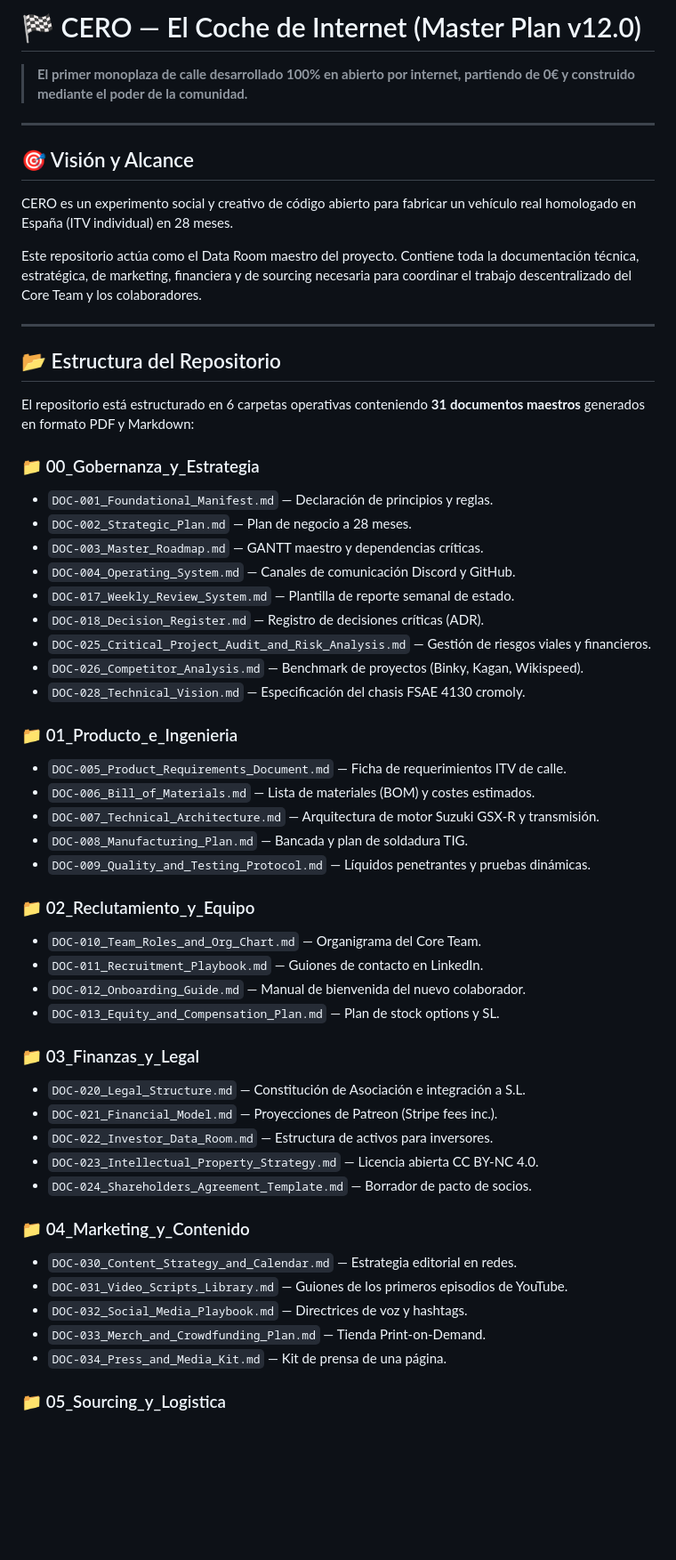
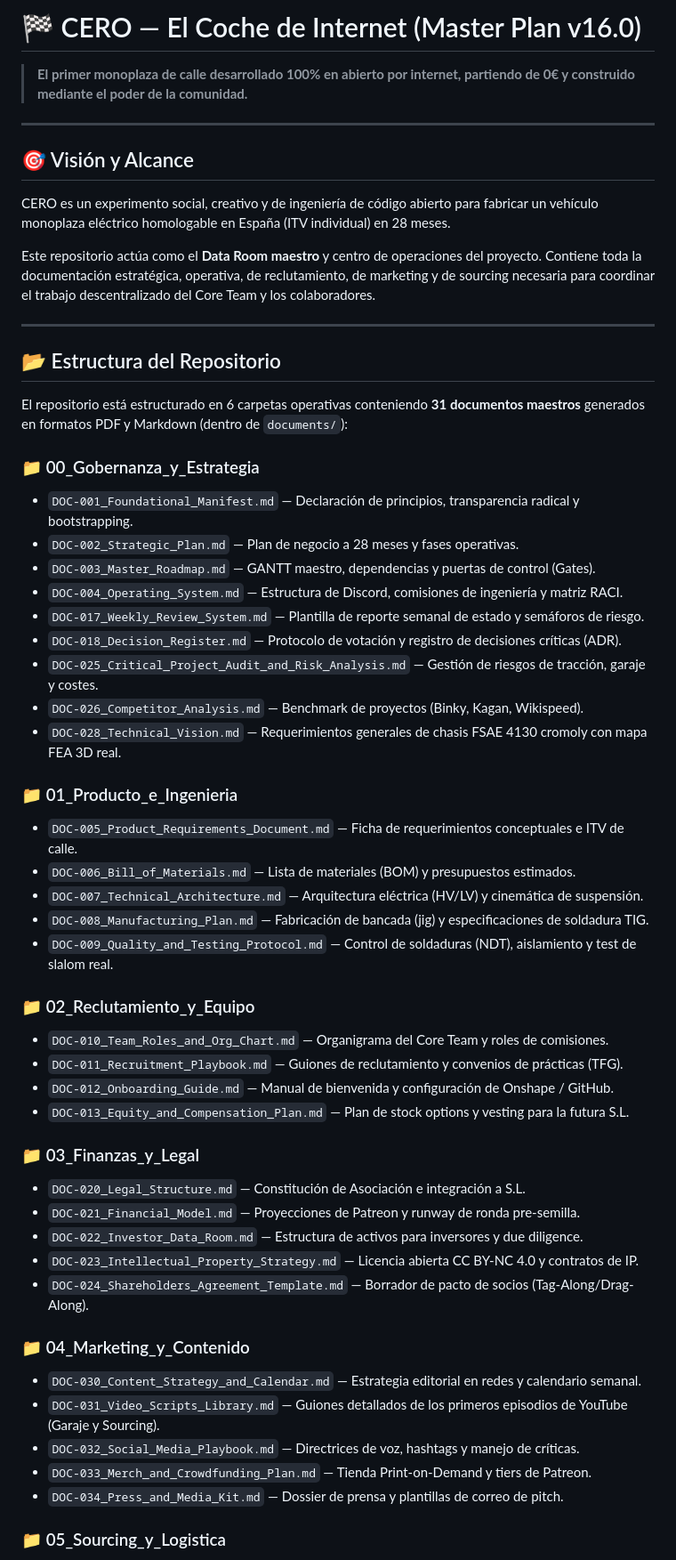
Before and after one commit to ErGranPepe/cero-website, a Markdown page: README.md, the part around one of its changes. Shown at 89% size. GitHub-like rendering; blank space fills up the shorter version.

Commit message:
Update root README.md to reflect electric v16.0 roadmap and folder structure

```diff
--- a/README.md
+++ b/README.md
@@ -1,56 +1,56 @@
-# 🏁 CERO — El Coche de Internet (Master Plan v12.0)
+# 🏁 CERO — El Coche de Internet (Master Plan v16.0)
 
 > **El primer monoplaza de calle desarrollado 100% en abierto por internet, partiendo de 0€ y construido mediante el poder de la comunidad.**
 
 ---
 
 ## 🎯 Visión y Alcance
-CERO es un experimento social y creativo de código abierto para fabricar un vehículo real homologado en España (ITV individual) en 28 meses.
+CERO es un experimento social, creativo y de ingeniería de código abierto para fabricar un vehículo monoplaza eléctrico homologable en España (ITV individual) en 28 meses.
 
-Este repositorio actúa como el Data Room maestro del proyecto. Contiene toda la documentación técnica, estratégica, de marketing, financiera y de sourcing necesaria para coordinar el trabajo descentralizado del Core Team y los colaboradores.
+Este repositorio actúa como el **Data Room maestro** y centro de operaciones del proyecto. Contiene toda la documentación estratégica, operativa, de reclutamiento, de marketing y de sourcing necesaria para coordinar el trabajo descentralizado del Core Team y los colaboradores.
 
 ---
 
 ## 📂 Estructura del Repositorio
 
-El repositorio está estructurado en 6 carpetas operativas conteniendo **31 documentos maestros** generados en formato PDF y Markdown:
+El repositorio está estructurado en 6 carpetas operativas conteniendo **31 documentos maestros** generados en formatos PDF y Markdown (dentro de `documents/`):
 
 ### 📁 00_Gobernanza_y_Estrategia
-*   `DOC-001_Foundational_Manifest.md` — Declaración de principios y reglas.
-*   `DOC-002_Strategic_Plan.md` — Plan de negocio a 28 meses.
-*   `DOC-003_Master_Roadmap.md` — GANTT maestro y dependencias críticas.
-*   `DOC-004_Operating_System.md` — Canales de comunicación Discord y GitHub.
-*   `DOC-017_Weekly_Review_System.md` — Plantilla de reporte semanal de estado.
-*   `DOC-018_Decision_Register.md` — Registro de decisiones críticas (ADR).
-*   `DOC-025_Critical_Project_Audit_and_Risk_Analysis.md` — Gestión de riesgos viales y financieros.
+*   `DOC-001_Foundational_Manifest.md` — Declaración de principios, transparencia radical y bootstrapping.
+*   `DOC-002_Strategic_Plan.md` — Plan de negocio a 28 meses y fases operativas.
+*   `DOC-003_Master_Roadmap.md` — GANTT maestro, dependencias y puertas de control (Gates).
+*   `DOC-004_Operating_System.md` — Estructura de Discord, comisiones de ingeniería y matriz RACI.
+*   `DOC-017_Weekly_Review_System.md` — Plantilla de reporte semanal de estado y semáforos de riesgo.
+*   `DOC-018_Decision_Register.md` — Protocolo de votación y registro de decisiones críticas (ADR).
+*   `DOC-025_Critical_Project_Audit_and_Risk_Analysis.md` — Gestión de riesgos de tracción, garaje y costes.
 *   `DOC-026_Competitor_Analysis.md` — Benchmark de proyectos (Binky, Kagan, Wikispeed).
-*   `DOC-028_Technical_Vision.md` — Especificación del chasis FSAE 4130 cromoly.
+*   `DOC-028_Technical_Vision.md` — Requerimientos generales de chasis FSAE 4130 cromoly con mapa FEA 3D real.
 
 ### 📁 01_Producto_e_Ingenieria
-*   `DOC-005_Product_Requirements_Document.md` — Ficha de requerimientos ITV de calle.
-*   `DOC-006_Bill_of_Materials.md` — Lista de materiales (BOM) y costes estimados.
-*   `DOC-007_Technical_Architecture.md` — Arquitectura de motor Suzuki GSX-R y transmisión.
-*   `DOC-008_Manufacturing_Plan.md` — Bancada y plan de soldadura TIG.
-*   `DOC-009_Quality_and_Testing_Protocol.md` — Líquidos penetrantes y pruebas dinámicas.
+*   `DOC-005_Product_Requirements_Document.md` — Ficha de requerimientos conceptuales e ITV de calle.
+*   `DOC-006_Bill_of_Materials.md` — Lista de materiales (BOM) y presupuestos estimados.
+*   `DOC-007_Technical_Architecture.md` — Arquitectura eléctrica (HV/LV) y cinemática de suspensión.
+*   `DOC-008_Manufacturing_Plan.md` — Fabricación de bancada (jig) y especificaciones de soldadura TIG.
+*   `DOC-009_Quality_and_Testing_Protocol.md` — Control de soldaduras (NDT), aislamiento y test de slalom real.
 
 ### 📁 02_Reclutamiento_y_Equipo
-*   `DOC-010_Team_Roles_and_Org_Chart.md` — Organigrama del Core Team.
-*   `DOC-011_Recruitment_Playbook.md` — Guiones de contacto en LinkedIn.
-*   `DOC-012_Onboarding_Guide.md` — Manual de bienvenida del nuevo colaborador.
-*   `DOC-013_Equity_and_Compensation_Plan.md` — Plan de stock options y SL.
+*   `DOC-010_Team_Roles_and_Org_Chart.md` — Organigrama del Core Team y roles de comisiones.
+*   `DOC-011_Recruitment_Playbook.md` — Guiones de reclutamiento y convenios de prácticas (TFG).
+*   `DOC-012_Onboarding_Guide.md` — Manual de bienvenida y configuración de Onshape / GitHub.
+*   `DOC-013_Equity_and_Compensation_Plan.md` — Plan de stock options y vesting para la futura S.L.
 
 ### 📁 03_Finanzas_y_Legal
 *   `DOC-020_Legal_Structure.md` — Constitución de Asociación e integración a S.L.
-*   `DOC-021_Financial_Model.md` — Proyecciones de Patreon (Stripe fees inc.).
-*   `DOC-022_Investor_Data_Room.md` — Estructura de activos para inversores.
-*   `DOC-023_Intellectual_Property_Strategy.md` — Licencia abierta CC BY-NC 4.0.
-*   `DOC-024_Shareholders_Agreement_Template.md` — Borrador de pacto de socios.
+*   `DOC-021_Financial_Model.md` — Proyecciones de Patreon y runway de ronda pre-semilla.
+*   `DOC-022_Investor_Data_Room.md` — Estructura de activos para inversores y due diligence.
+*   `DOC-023_Intellectual_Property_Strategy.md` — Licencia abierta CC BY-NC 4.0 y contratos de IP.
+*   `DOC-024_Shareholders_Agreement_Template.md` — Borrador de pacto de socios (Tag-Along/Drag-Along).
 
 ### 📁 04_Marketing_y_Contenido
-*   `DOC-030_Content_Strategy_and_Calendar.md` — Estrategia editorial en redes.
-*   `DOC-031_Video_Scripts_Library.md` — Guiones de los primeros episodios de YouTube.
-*   `DOC-032_Social_Media_Playbook.md` — Directrices de voz y hashtags.
-*   `DOC-033_Merch_and_Crowdfunding_Plan.md` — Tienda Print-on-Demand.
-*   `DOC-034_Press_and_Media_Kit.md` — Kit de prensa de una página.
+*   `DOC-030_Content_Strategy_and_Calendar.md` — Estrategia editorial en redes y calendario semanal.
+*   `DOC-031_Video_Scripts_Library.md` — Guiones detallados de los primeros episodios de YouTube (Garaje y Sourcing).
+*   `DOC-032_Social_Media_Playbook.md` — Directrices de voz, hashtags y manejo de críticas.
+*   `DOC-033_Merch_and_Crowdfunding_Plan.md` — Tienda Print-on-Demand y tiers de Patreon.
+*   `DOC-034_Press_and_Media_Kit.md` — Dossier de prensa y plantillas de correo de pitch.
 
 ### 📁 05_Sourcing_y_Logistica
```
Also changed, not shown: other parts of README.md (+5 -5 lines).
